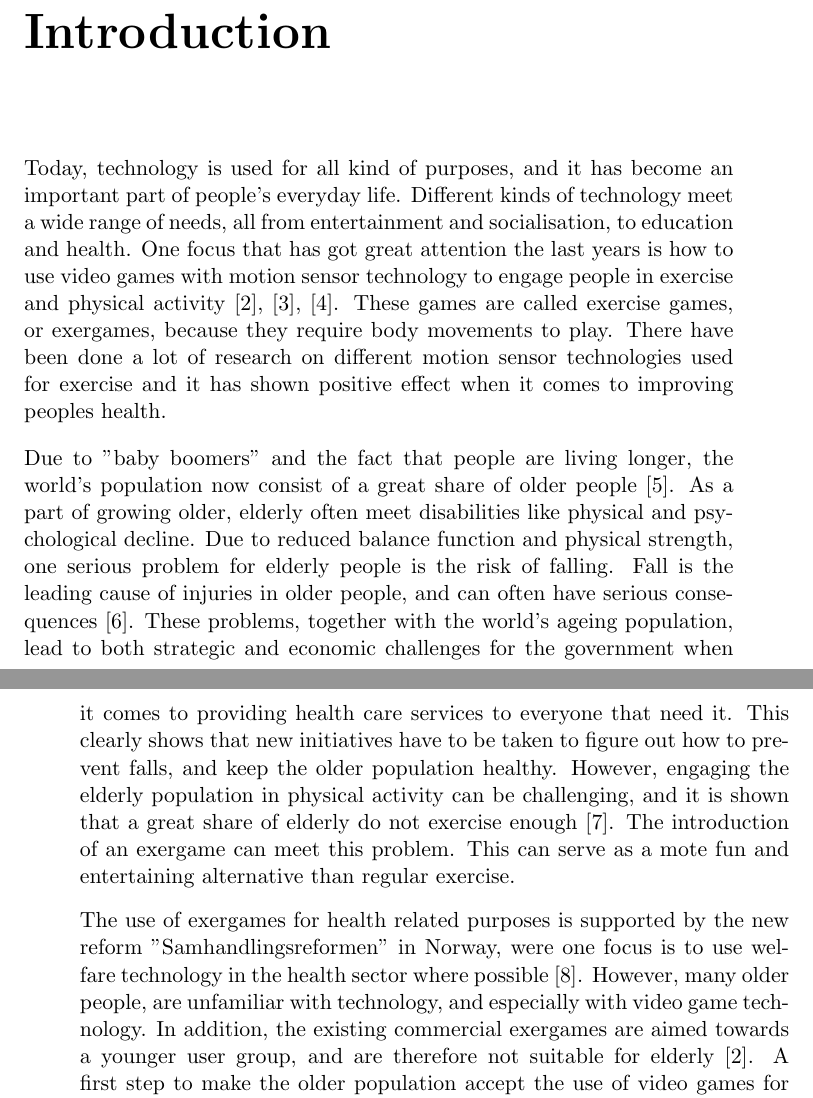
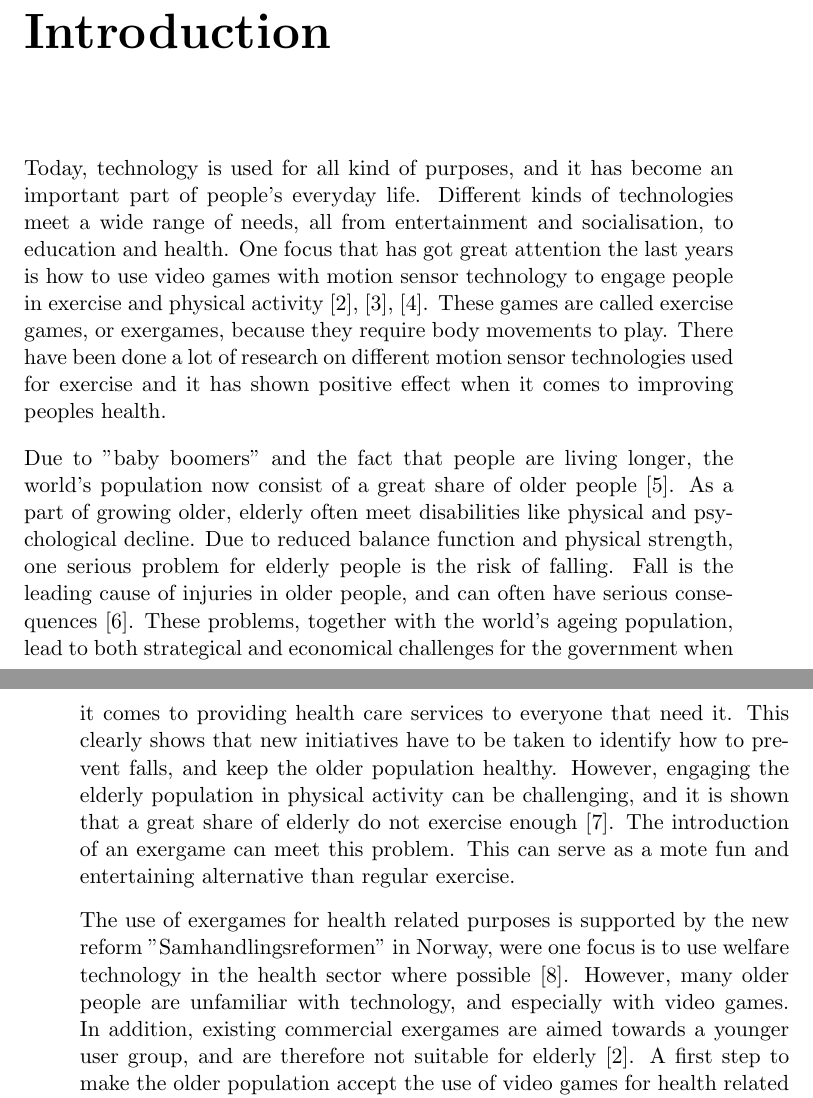
Before and after one commit to mathilwa/Master2013, a LaTeX thesis (report.tex, which reads introduction.tex): two parts of pages 21 and 22 of 292, joined at a grey line, cut so that both start at the same text. Compiled offline with pdfLaTeX.

Commit message:
changes in introduction

```diff
--- a/introduction.tex
+++ b/introduction.tex
@@ -1,10 +1,10 @@
 \chapter{Introduction}
 
-Today, technology is used for all kind of purposes, and it has become an important part of people's everyday life. Different kinds of technology meet a wide range of needs, all from entertainment and socialisation, to education and health. One focus that has got great attention the last years is how to use video games with motion sensor technology to engage people in exercise and physical activity \cite{exergamesforelderly}, \cite{gerling1}, \cite{garcia2012exergames}. These games are called exercise games, or exergames, because they require body movements to play. There have been done a lot of research on different motion sensor technologies used for exercise and it has shown positive effect when it comes to improving peoples health.
+Today, technology is used for all kind of purposes, and it has become an important part of people's everyday life. Different kinds of technologies meet a wide range of needs, all from entertainment and socialisation, to education and health. One focus that has got great attention the last years is how to use video games with motion sensor technology to engage people in exercise and physical activity \cite{exergamesforelderly}, \cite{gerling1}, \cite{garcia2012exergames}. These games are called exercise games, or exergames, because they require body movements to play. There have been done a lot of research on different motion sensor technologies used for exercise and it has shown positive effect when it comes to improving peoples health.
 
-Due to "baby boomers" and the fact that people are living longer, the world's population now consist of a great share of older people \cite{dickinson2007methods}. As a part of growing older, elderly often meet disabilities like physical and psychological decline. Due to reduced balance function and physical strength, one serious problem for elderly people is the risk of falling. Fall is the leading cause of injuries in older people, and can often have serious consequences  \cite{otago}. These problems, together with the world's ageing population, lead to both strategic and economic challenges for the government when it comes to providing health care services to everyone that need it. This clearly shows that new initiatives have to be taken to figure out how to prevent falls, and keep the older population healthy. However, engaging the elderly population in physical activity can be challenging, and it is shown that a great share of elderly do not exercise enough \cite{statistikknorge12}. The introduction of an exergame can meet this problem. This can serve as a mote fun and entertaining alternative than regular exercise.
+Due to "baby boomers" and the fact that people are living longer, the world's population now consist of a great share of older people \cite{dickinson2007methods}. As a part of growing older, elderly often meet disabilities like physical and psychological decline. Due to reduced balance function and physical strength, one serious problem for elderly people is the risk of falling. Fall is the leading cause of injuries in older people, and can often have serious consequences \cite{otago}. These problems, together with the world's ageing population, lead to both strategical and economical challenges for the government when it comes to providing health care services to everyone that need it. This clearly shows that new initiatives have to be taken to identify how to prevent falls, and keep the older population healthy. However, engaging the elderly population in physical activity can be challenging, and it is shown that a great share of elderly do not exercise enough \cite{statistikknorge12}. The introduction of an exergame can meet this problem. This can serve as a mote fun and entertaining alternative than regular exercise.
 
-The use of exergames for health related purposes is supported by the new reform "Samhandlingsreformen" in Norway, were one focus is to use welfare technology in the health sector where possible \cite{welfare}. However, many older people, are unfamiliar with technology, and especially with video game technology. In addition, the existing commercial exergames are aimed towards a younger user group, and are therefore not suitable for elderly \cite{exergamesforelderly}. A first step to make the older population accept the use of video games for health related purposes, would be to develop a game aimed especially for their needs and interest, where their physical and psychological declines are taken into consideration.
+The use of exergames for health related purposes is supported by the new reform "Samhandlingsreformen" in Norway, were one focus is to use welfare technology in the health sector where possible \cite{welfare}. However, many older people are unfamiliar with technology, and especially with video games. In addition, existing commercial exergames are aimed towards a younger user group, and are therefore not suitable for elderly \cite{exergamesforelderly}. A first step to make the older population accept the use of video games for health related purposes, would be to develop a game aimed especially for their needs and interest, where their physical and psychological declines are taken into consideration.
 
 This thesis is build upon our project assignment \emph{Business Opportunities and Economics for an Exercise Game in the Health Sector} \cite{project}, where we developed a business model for an exergame, with the physiotherapy service as the customer. In this thesis we will focus on the end users of this game, the older population. Our contribution in this thesis will be to explore and identify the users' needs and wants, gather sufficient knowledge and information about system design, and from this create a concept for an exergame proper for the older user group.
 
```
Also changed, not shown: introduction.tex (4 more changed lines).
